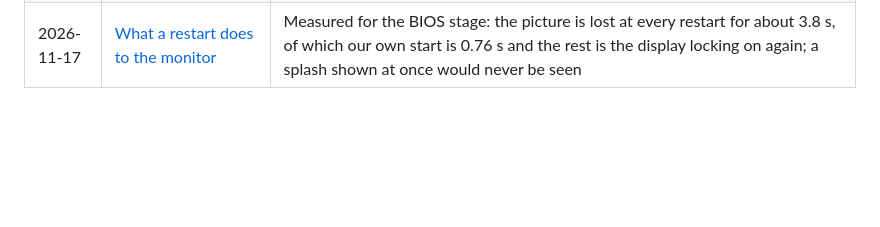
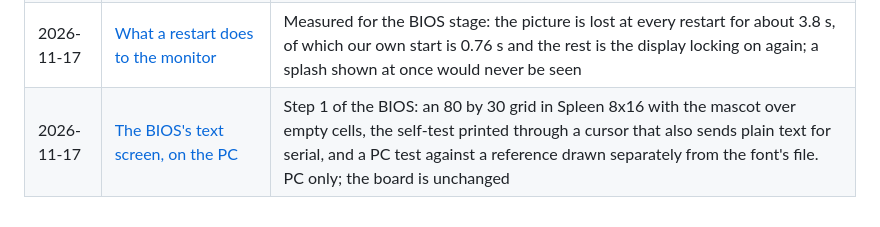
Before and after one commit to hugochinchilla/esp32-os, a Markdown page: docs/journal/README.md, the part around the change. Drawn GitHub-style; blank space fills up the shorter version.

```diff
--- a/docs/journal/README.md
+++ b/docs/journal/README.md
@@ -111,3 +111,4 @@ Plain words, real numbers, no summaries of summaries.
 | 2026-11-17 | [Pages was not turned on](2026-11-17-pages-not-enabled.md) | The page built and still was not published: the repository's Pages setting, which no workflow can change, and the README's "Try it in the browser" link |
 | 2026-11-17 | [A BIOS before the OS: the discussion so far](2026-11-17-bios-stage.md) | The owner's idea of a separate BIOS stage that runs the self-test and starts the OS partition: the three places it could live, what it costs in flash, time and a blank monitor, plain text on the serial port, a text screen with the mascot on top, five fonts drawn and Spleen chosen, and the owner's choice of a partition of its own once a restart has been measured. Five details still open; nothing built |
 | 2026-11-17 | [What a restart does to the monitor](2026-11-17-bios-restart-measured.md) | Measured for the BIOS stage: the picture is lost at every restart for about 3.8 s, of which our own start is 0.76 s and the rest is the display locking on again; a splash shown at once would never be seen |
+| 2026-11-17 | [The BIOS's text screen, on the PC](2026-11-17-bios-text-screen.md) | Step 1 of the BIOS: an 80 by 30 grid in Spleen 8x16 with the mascot over empty cells, the self-test printed through a cursor that also sends plain text for serial, and a PC test against a reference drawn separately from the font's file. PC only; the board is unchanged |
```
Also changed, not shown: docs/BACKLOG.md (+1 -1 lines), docs/DECISIONS.md (+18 -0 lines), docs/journal/2026-11-17-bios-text-screen.md (added, +137 -0 lines), docs/look/bios-text/bios-post.png (added), 10 other files.
